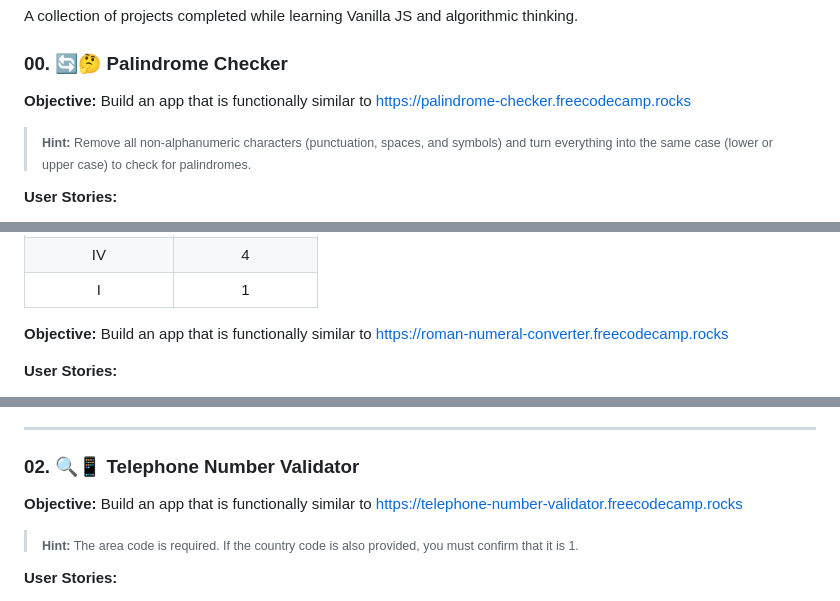
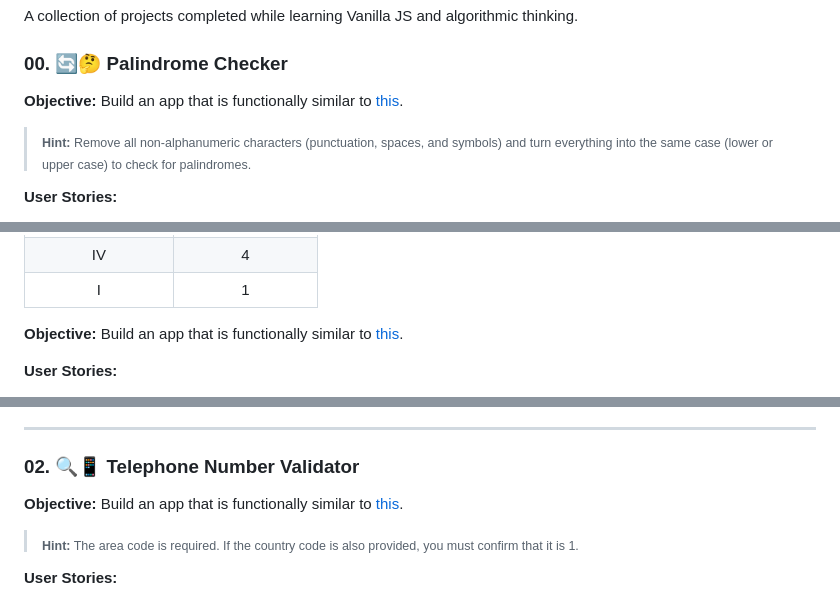
Before and after one commit to oyingidie/fcc-labs, a Markdown page: 0x01-javascript_algorithms_and_data_structures/README.md, 3 parts joined by grey strips. Rendered like a GitHub page.

Commit message:
aLongCaseOf.readingCamels

```diff
--- a/0x01-javascript_algorithms_and_data_structures/README.md
+++ b/0x01-javascript_algorithms_and_data_structures/README.md
@@ -4,7 +4,7 @@ A collection of projects completed while learning Vanilla JS and algorithmic thi
 
 ### 00. :arrows_counterclockwise::thinking: Palindrome Checker
 
-**Objective:** Build an app that is functionally similar to https://palindrome-checker.freecodecamp.rocks
+**Objective:** Build an app that is functionally similar to [this](https://palindrome-checker.freecodecamp.rocks).
 
 > <sub>**Hint:** Remove all non-alphanumeric characters (punctuation, spaces, and symbols) and turn everything into the same case (lower or upper case) to check for palindromes.</sub>
 
@@ -50,7 +50,7 @@ Roman numerals are based on seven symbols and can be written using various combi
 | IV           |             4 |
 | I            |             1 |
 
-**Objective:** Build an app that is functionally similar to https://roman-numeral-converter.freecodecamp.rocks
+**Objective:** Build an app that is functionally similar to [this](https://roman-numeral-converter.freecodecamp.rocks).
 
 **User Stories:**
 
@@ -70,7 +70,7 @@ Roman numerals are based on seven symbols and can be written using various combi
 
 ### 02. :mag::iphone: Telephone Number Validator
 
-**Objective:** Build an app that is functionally similar to https://telephone-number-validator.freecodecamp.rocks
+**Objective:** Build an app that is functionally similar to [this](https://telephone-number-validator.freecodecamp.rocks).
 
 > <sub>**Hint:** The area code is required. If the country code is also provided, you must confirm that it is 1.</sub>
 
```
Also changed, not shown: other parts of 0x01-javascript_algorithms_and_data_structures/README.md (+2 -2 lines).
